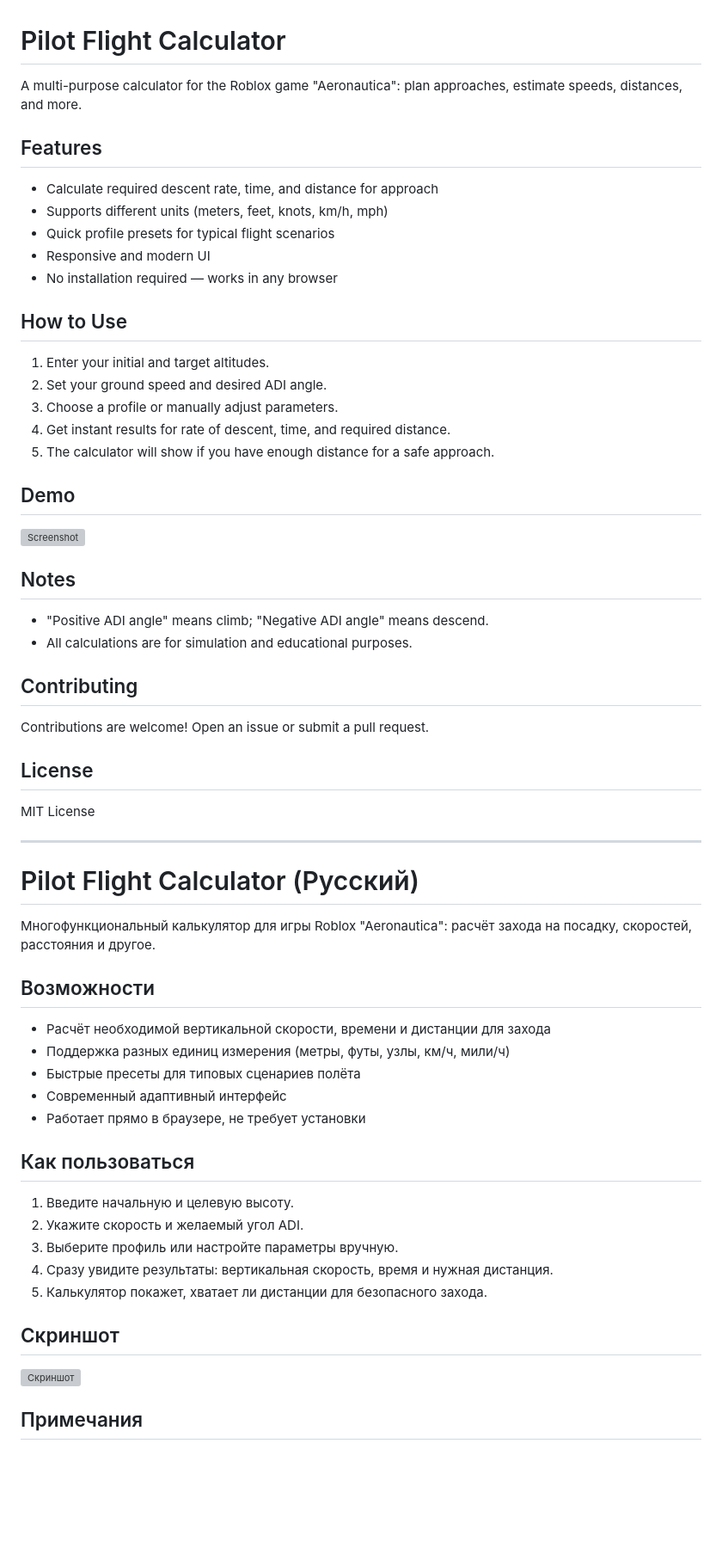
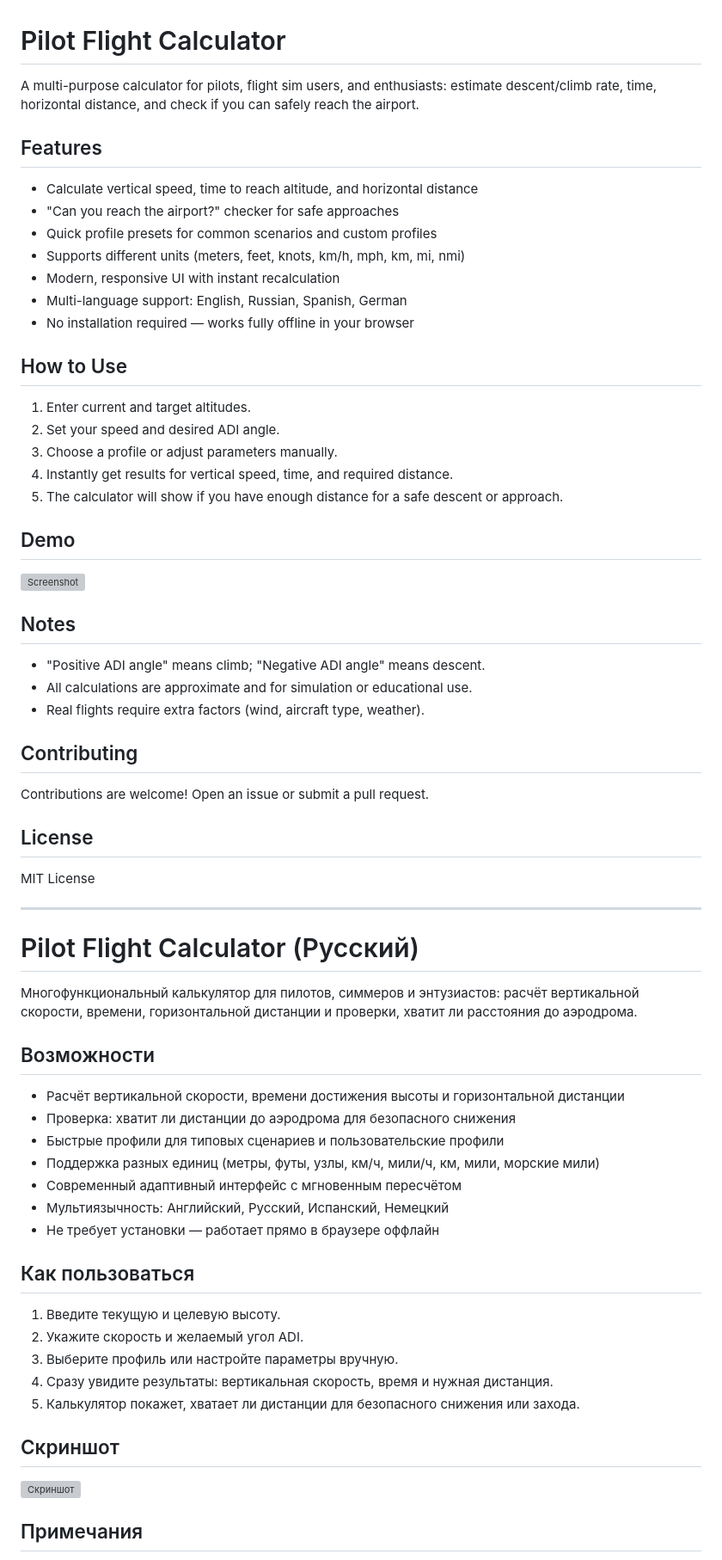
Before and after one commit to SanMein/Pilot_Flight_Calculator, a Markdown page: README.md, the part around one of its changes. Shown at 86% size. Drawn GitHub-style; blank space fills up the shorter version; grey boxes are pictures that could not be loaded.

```diff
--- a/README.md
+++ b/README.md
@@ -1,19 +1,21 @@
 # Pilot Flight Calculator
-A multi-purpose calculator for the Roblox game "Aeronautica": plan approaches, estimate speeds, distances, and more.
+A multi-purpose calculator for pilots, flight sim users, and enthusiasts: estimate descent/climb rate, time, horizontal distance, and check if you can safely reach the airport.
 
 ## Features
-- Calculate required descent rate, time, and distance for approach
-- Supports different units (meters, feet, knots, km/h, mph)
-- Quick profile presets for typical flight scenarios
-- Responsive and modern UI
-- No installation required — works in any browser
+- Calculate vertical speed, time to reach altitude, and horizontal distance
+- "Can you reach the airport?" checker for safe approaches
+- Quick profile presets for common scenarios and custom profiles
+- Supports different units (meters, feet, knots, km/h, mph, km, mi, nmi)
+- Modern, responsive UI with instant recalculation
+- Multi-language support: English, Russian, Spanish, German
+- No installation required — works fully offline in your browser
 
 ## How to Use
-1. Enter your initial and target altitudes.
-2. Set your ground speed and desired ADI angle.
-3. Choose a profile or manually adjust parameters.
-4. Get instant results for rate of descent, time, and required distance.
-5. The calculator will show if you have enough distance for a safe approach.
+1. Enter current and target altitudes.
+2. Set your speed and desired ADI angle.
+3. Choose a profile or adjust parameters manually.
+4. Instantly get results for vertical speed, time, and required distance.
+5. The calculator will show if you have enough distance for a safe descent or approach.
 
 ## Demo
 
@@ -21,7 +23,8 @@ A multi-purpose calculator for the Roblox game "Aeronautica": plan approaches, e
 
 ## Notes
-- "Positive ADI angle" means climb; "Negative ADI angle" means descend.
-- All calculations are for simulation and educational purposes.
+- "Positive ADI angle" means climb; "Negative ADI angle" means descent.
+- All calculations are approximate and for simulation or educational use.
+- Real flights require extra factors (wind, aircraft type, weather).
 
 ## Contributing
 Contributions are welcome! Open an issue or submit a pull request.
@@ -32,21 +35,23 @@ MIT License
 ---
 
 # Pilot Flight Calculator (Русский)
-Многофункциональный калькулятор для игры Roblox "Aeronautica": расчёт захода на посадку, скоростей, расстояния и другое.
+Многофункциональный калькулятор для пилотов, симмеров и энтузиастов: расчёт вертикальной скорости, времени, горизонтальной дистанции и проверки, хватит ли расстояния до аэродрома.
 
 ## Возможности
-- Расчёт необходимой вертикальной скорости, времени и дистанции для захода
-- Поддержка разных единиц измерения (метры, футы, узлы, км/ч, мили/ч)
-- Быстрые пресеты для типовых сценариев полёта
-- Современный адаптивный интерфейс
-- Работает прямо в браузере, не требует установки
+- Расчёт вертикальной скорости, времени достижения высоты и горизонтальной дистанции
+- Проверка: хватит ли дистанции до аэродрома для безопасного снижения
+- Быстрые профили для типовых сценариев и пользовательские профили
+- Поддержка разных единиц (метры, футы, узлы, км/ч, мили/ч, км, мили, морские мили)
+- Современный адаптивный интерфейс с мгновенным пересчётом
+- Мультиязычность: Английский, Русский, Испанский, Немецкий
+- Не требует установки — работает прямо в браузере оффлайн
 
 ## Как пользоваться
-1. Введите начальную и целевую высоту.
+1. Введите текущую и целевую высоту.
 2. Укажите скорость и желаемый угол ADI.
 3. Выберите профиль или настройте параметры вручную.
 4. Сразу увидите результаты: вертикальная скорость, время и нужная дистанция.
-5. Калькулятор покажет, хватает ли дистанции для безопасного захода.
+5. Калькулятор покажет, хватает ли дистанции для безопасного снижения или захода.
 
 ## Скриншот
 
```
Also changed, not shown: other parts of README.md (+79 -4 lines).
